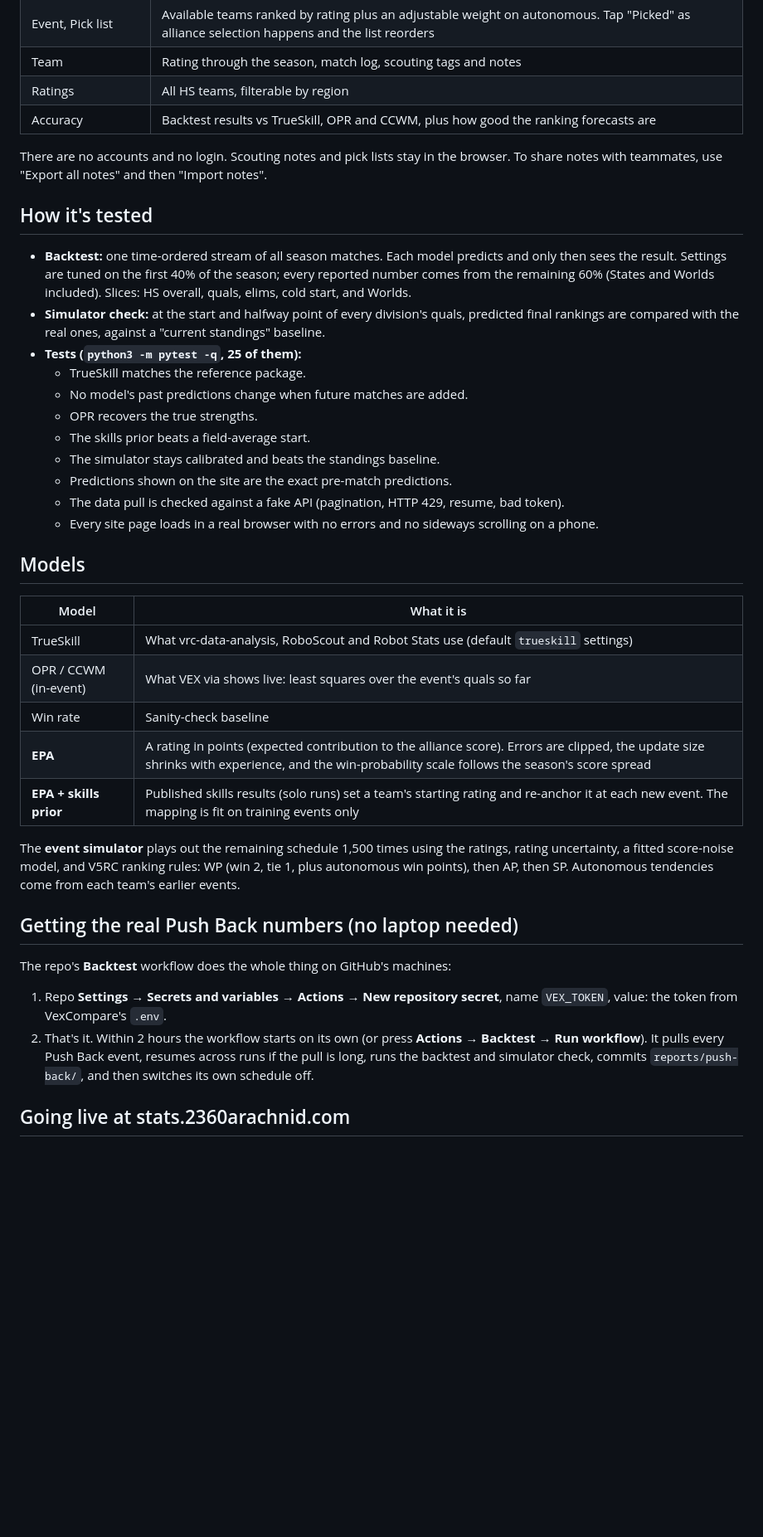
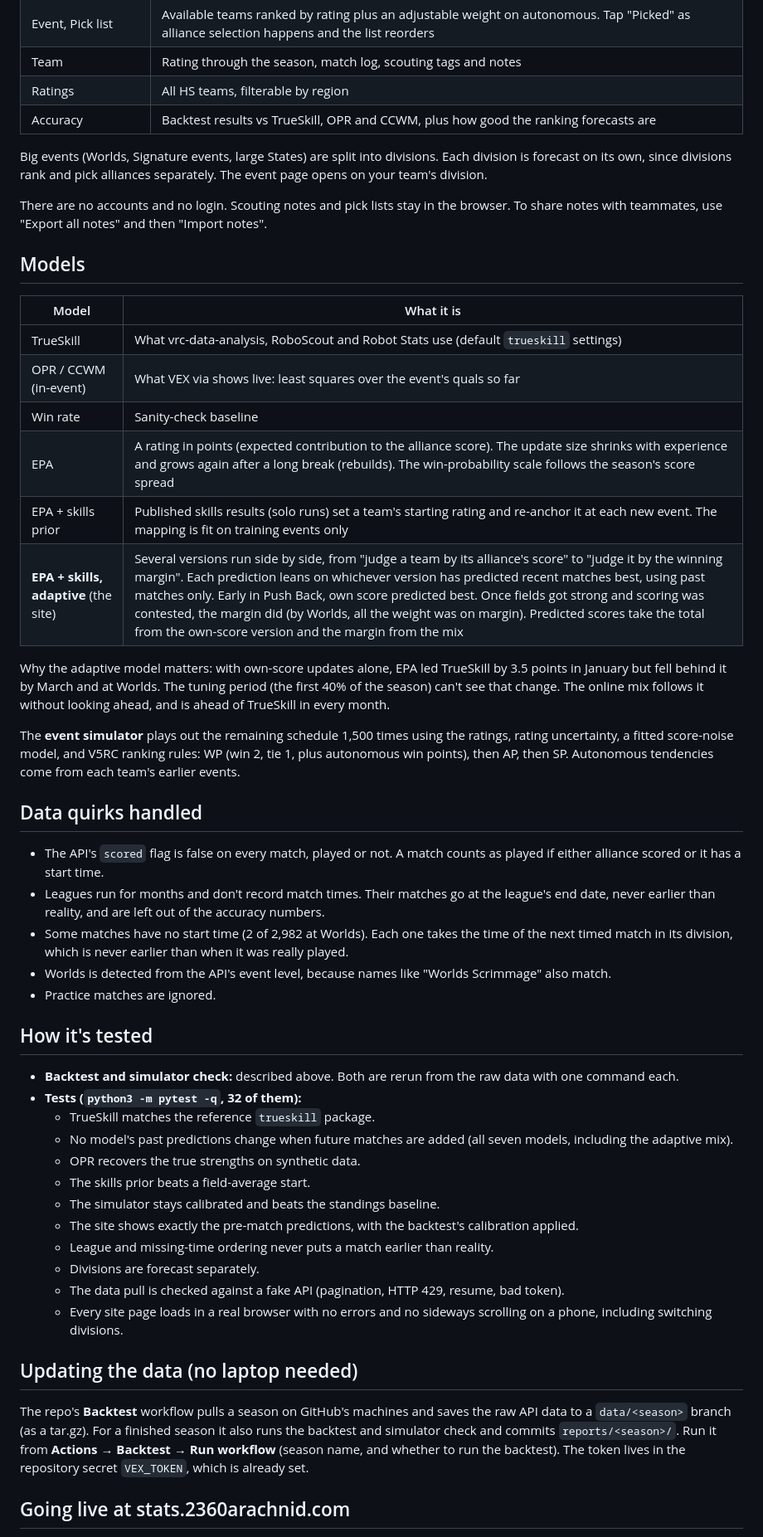
Before and after one commit to s1g6r/VexPredict, a Markdown page: README.md, the part around one of its changes. Shown at 83% size. Drawn GitHub-style; blank space fills up the shorter version.

Commit message:
README: real Push Back results, adaptive model, divisions, data quirks

```diff
--- a/README.md
+++ b/README.md
@@ -48,22 +78,12 @@ anything is installed. Stop it any time with Ctrl-C and rerun it to continue.
 | Ratings | All HS teams, filterable by region |
 | Accuracy | Backtest results vs TrueSkill, OPR and CCWM, plus how good the ranking forecasts are |
 
+Big events (Worlds, Signature events, large States) are split into divisions.
+Each division is forecast on its own, since divisions rank and pick alliances
+separately. The event page opens on your team's division.
+
 There are no accounts and no login. Scouting notes and pick lists stay in the
 browser. To share notes with teammates, use "Export all notes" and then "Import notes".
-
-## How it's tested
-
-- **Backtest:** one time-ordered stream of all season matches. Each model predicts and only then sees the result. Settings are tuned on the first 40% of the season; every reported number comes from the remaining 60% (States and Worlds included). Slices: HS overall, quals, elims, cold start, and Worlds.
-- **Simulator check:** at the start and halfway point of every division's quals, predicted final rankings are compared with the real ones, against a "current standings" baseline.
-- **Tests (`python3 -m pytest -q`, 25 of them):**
-  - TrueSkill matches the reference package.
-  - No model's past predictions change when future matches are added.
-  - OPR recovers the true strengths.
-  - The skills prior beats a field-average start.
-  - The simulator stays calibrated and beats the standings baseline.
-  - Predictions shown on the site are the exact pre-match predictions.
-  - The data pull is checked against a fake API (pagination, HTTP 429, resume, bad token).
-  - Every site page loads in a real browser with no errors and no sideways scrolling on a phone.
 
 ## Models
 
@@ -72,20 +92,50 @@ browser. To share notes with teammates, use "Export all notes" and then "Import
 | TrueSkill | What vrc-data-analysis, RoboScout and Robot Stats use (default `trueskill` settings) |
 | OPR / CCWM (in-event) | What VEX via shows live: least squares over the event's quals so far |
 | Win rate | Sanity-check baseline |
-| **EPA** | A rating in points (expected contribution to the alliance score). Errors are clipped, the update size shrinks with experience, and the win-probability scale follows the season's score spread |
-| **EPA + skills prior** | Published skills results (solo runs) set a team's starting rating and re-anchor it at each new event. The mapping is fit on training events only |
+| EPA | A rating in points (expected contribution to the alliance score). The update size shrinks with experience and grows again after a long break (rebuilds). The win-probability scale follows the season's score spread |
+| EPA + skills prior | Published skills results (solo runs) set a team's starting rating and re-anchor it at each new event. The mapping is fit on training events only |
+| **EPA + skills, adaptive** (the site) | Several versions run side by side, from "judge a team by its alliance's score" to "judge it by the winning margin". Each prediction leans on whichever version has predicted recent matches best, using past matches only. Early in Push Back, own score predicted best. Once fields got strong and scoring was contested, the margin did (by Worlds, all the weight was on margin). Predicted scores take the total from the own-score version and the margin from the mix |
+
+Why the adaptive model matters: with own-score updates alone, EPA led TrueSkill
+by 3.5 points in January but fell behind it by March and at Worlds. The tuning
+period (the first 40% of the season) can't see that change. The online mix
+follows it without looking ahead, and is ahead of TrueSkill in every month.
 
 The **event simulator** plays out the remaining schedule 1,500 times using the
 ratings, rating uncertainty, a fitted score-noise model, and V5RC ranking rules:
 WP (win 2, tie 1, plus autonomous win points), then AP, then SP. Autonomous
 tendencies come from each team's earlier events.
 
-## Getting the real Push Back numbers (no laptop needed)
+## Data quirks handled
 
-The repo's **Backtest** workflow does the whole thing on GitHub's machines:
+- The API's `scored` flag is false on every match, played or not. A match counts as played if either alliance scored or it has a start time.
+- Leagues run for months and don't record match times. Their matches go at the league's end date, never earlier than reality, and are left out of the accuracy numbers.
+- Some matches have no start time (2 of 2,982 at Worlds). Each one takes the time of the next timed match in its division, which is never earlier than when it was really played.
+- Worlds is detected from the API's event level, because names like "Worlds Scrimmage" also match.
+- Practice matches are ignored.
 
-1. Repo **Settings → Secrets and variables → Actions → New repository secret**, name `VEX_TOKEN`, value: the token from VexCompare's `.env`.
-2. That's it. Within 2 hours the workflow starts on its own (or press **Actions → Backtest → Run workflow**). It pulls every Push Back event, resumes across runs if the pull is long, runs the backtest and simulator check, commits `reports/push-back/`, and then switches its own schedule off.
+## How it's tested
+
+- **Backtest and simulator check:** described above. Both are rerun from the raw data with one command each.
+- **Tests (`python3 -m pytest -q`, 32 of them):**
+  - TrueSkill matches the reference `trueskill` package.
+  - No model's past predictions change when future matches are added (all seven models, including the adaptive mix).
+  - OPR recovers the true strengths on synthetic data.
+  - The skills prior beats a field-average start.
+  - The simulator stays calibrated and beats the standings baseline.
+  - The site shows exactly the pre-match predictions, with the backtest's calibration applied.
+  - League and missing-time ordering never puts a match earlier than reality.
+  - Divisions are forecast separately.
+  - The data pull is checked against a fake API (pagination, HTTP 429, resume, bad token).
+  - Every site page loads in a real browser with no errors and no sideways scrolling on a phone, including switching divisions.
+
+## Updating the data (no laptop needed)
+
+The repo's **Backtest** workflow pulls a season on GitHub's machines and
+saves the raw API data to a `data/<season>` branch (as a tar.gz). For a finished
+season it also runs the backtest and simulator check and commits `reports/<season>/`.
+Run it from **Actions → Backtest → Run workflow** (season name, and whether to run the backtest).
+The token lives in the repository secret `VEX_TOKEN`, which is already set.
 
 ## Going live at stats.2360arachnid.com
 
```
Also changed, not shown: other parts of README.md (+47 -10 lines).
